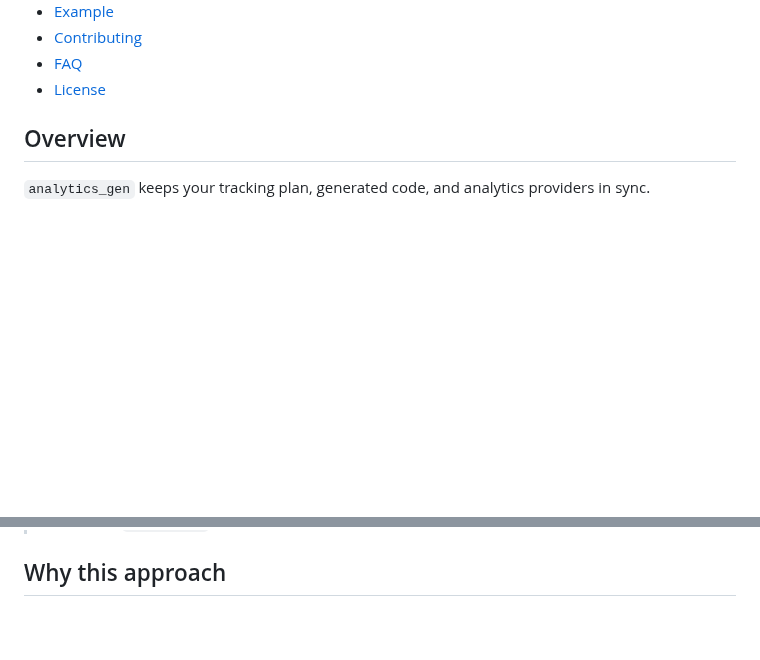
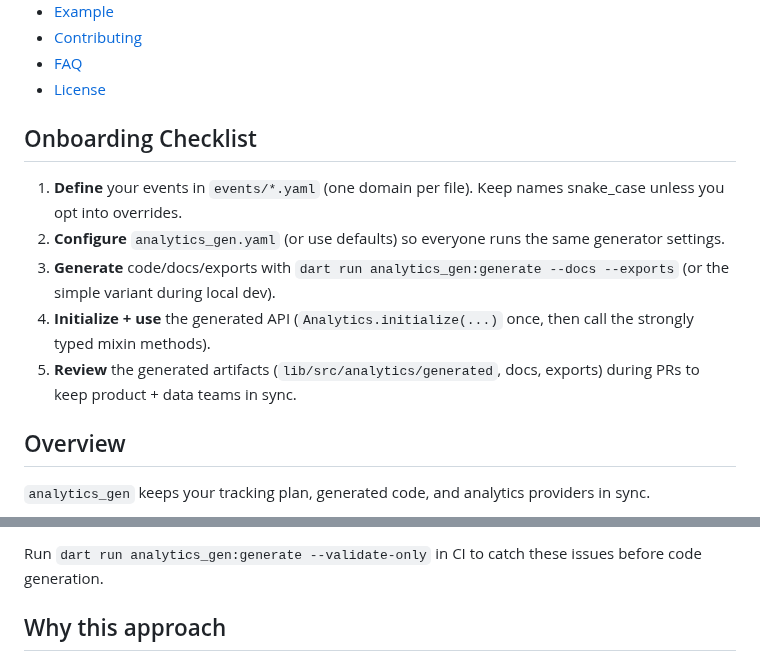
Before and after one commit to yelmuratoff/analytics_gen, a Markdown page: README.md, 2 parts joined by grey strips. Rendered like a GitHub page; blank space fills up the shorter version.

Commit message:
.d update README onboarding with checklist and walkthrough; enhance TODO items for documentation improvements

```diff
--- a/README.md
+++ b/README.md
@@ -56,6 +56,14 @@
 - [Contributing](#contributing)
 - [FAQ](#faq)
 - [License](#license)
+
+## Onboarding Checklist
+
+1. **Define** your events in `events/*.yaml` (one domain per file). Keep names snake_case unless you opt into overrides.
+2. **Configure** `analytics_gen.yaml` (or use defaults) so everyone runs the same generator settings.
+3. **Generate** code/docs/exports with `dart run analytics_gen:generate --docs --exports` (or the simple variant during local dev).
+4. **Initialize + use** the generated API (`Analytics.initialize(...)` once, then call the strongly typed mixin methods).
+5. **Review** the generated artifacts (`lib/src/analytics/generated`, docs, exports) during PRs to keep product + data teams in sync.
 
 ## Overview
 
@@ -179,3 +260,4 @@ void main() {
+Run `dart run analytics_gen:generate --validate-only` in CI to catch these issues before code generation.
 
 ## Why this approach
 
```
Also changed, not shown: other parts of README.md (+73 -0 lines), CHANGELOG.md (+1 -0 lines), TODO.md (+3 -3 lines).
